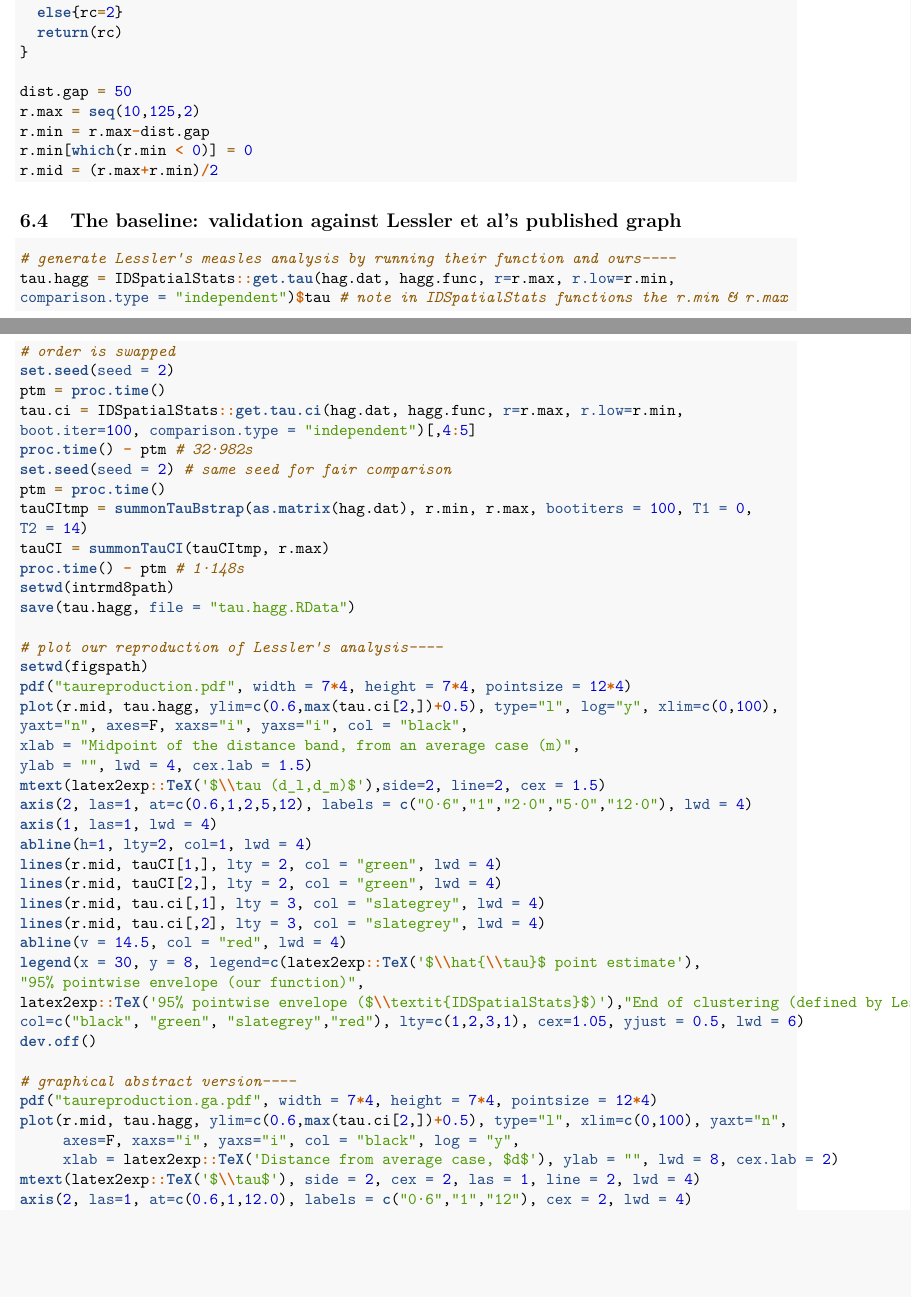
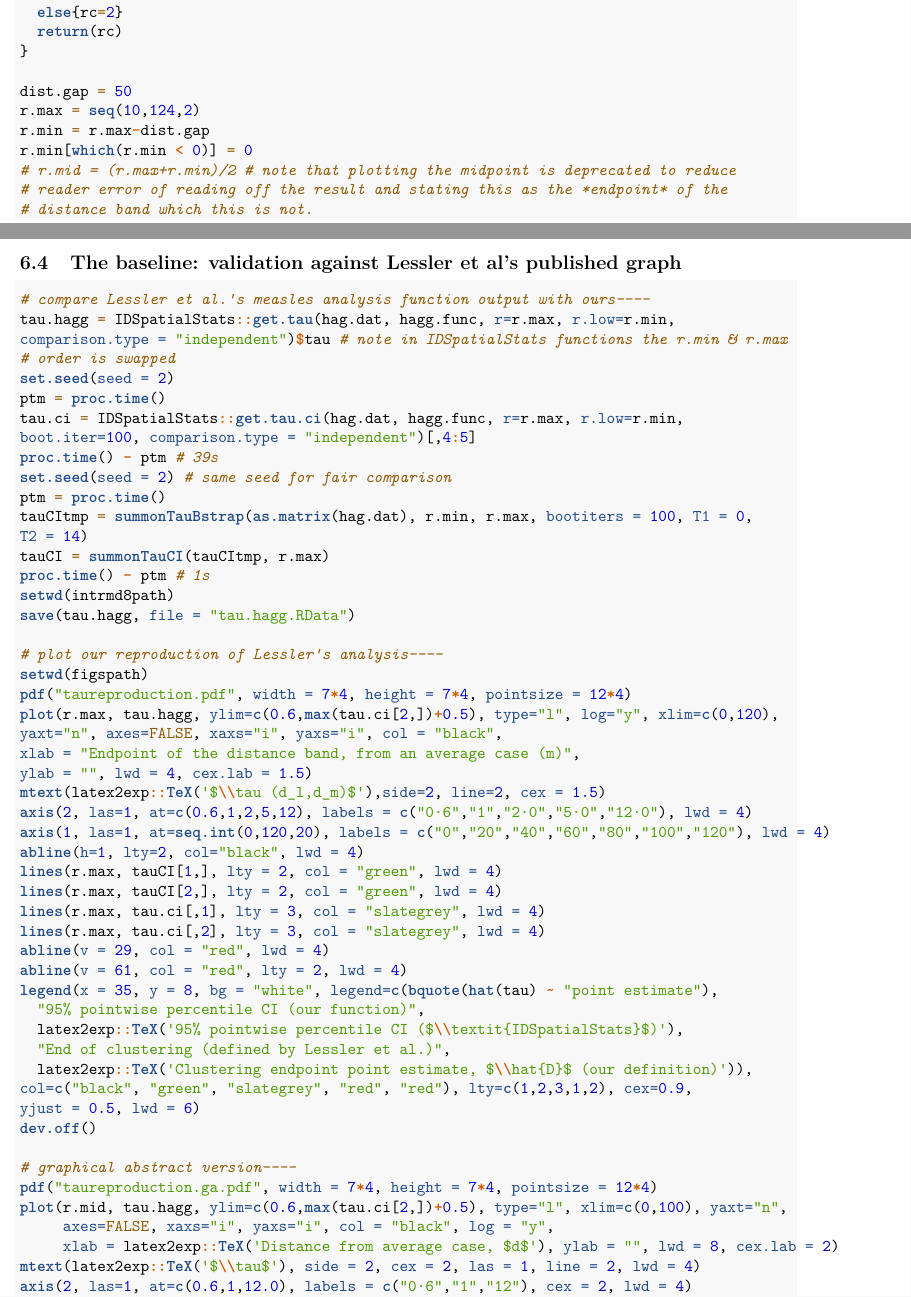
Before and after one commit to t-pollington/developments_tau_statistic, an R Markdown document (code_analysis.Rmd): two parts of pages 10 and 11 of 33, joined at a grey line, cut so that both start at the same text, the shorter picture padded with empty space. Rendered offline with R 4.5, knitr and Pandoc, then LaTeX, with nearby package versions; some code elsewhere in the file could not run offline.

Commit message:
tau repro

````diff
--- a/code_analysis.Rmd
+++ b/code_analysis.Rmd
@@ -326,15 +326,17 @@ hagg.func<-function(a,b,tlimit=14){ # time-relatedness interval [T_1 = 0, T_2 =
 }
 
 dist.gap = 50
-r.max = seq(10,125,2)
+r.max = seq(10,124,2)
 r.min = r.max-dist.gap
 r.min[which(r.min < 0)] = 0
-r.mid = (r.max+r.min)/2
+# r.mid = (r.max+r.min)/2 # note that plotting the midpoint is deprecated to reduce
+# reader error of reading off the result and stating this as the *endpoint* of the
+# distance band which this is not.
 ```
 
 ## The baseline: validation against Lessler et al's published graph
-```{r validate tau functions, eval=F}
-# generate Lessler's measles analysis by running their function and ours----
+```{r validate tau functions, eval = FALSE}
+# compare Lessler et al.'s measles analysis function output with ours----
 tau.hagg = IDSpatialStats::get.tau(hag.dat, hagg.func, r=r.max, r.low=r.min,
 comparison.type = "independent")$tau # note in IDSpatialStats functions the r.min & r.max
 # order is swapped
@@ -342,42 +344,46 @@ set.seed(seed = 2)
 ptm = proc.time()
 tau.ci = IDSpatialStats::get.tau.ci(hag.dat, hagg.func, r=r.max, r.low=r.min,
 boot.iter=100, comparison.type = "independent")[,4:5]
-proc.time() - ptm # 32·982s
+proc.time() - ptm # 39s
 set.seed(seed = 2) # same seed for fair comparison
 ptm = proc.time()
 tauCItmp = summonTauBstrap(as.matrix(hag.dat), r.min, r.max, bootiters = 100, T1 = 0,
 T2 = 14)
 tauCI = summonTauCI(tauCItmp, r.max)
-proc.time() - ptm # 1·148s
+proc.time() - ptm # 1s
 setwd(intrmd8path)
 save(tau.hagg, file = "tau.hagg.RData")
 
 # plot our reproduction of Lessler's analysis----
 setwd(figspath)
 pdf("taureproduction.pdf", width = 7*4, height = 7*4, pointsize = 12*4)
-plot(r.mid, tau.hagg, ylim=c(0.6,max(tau.ci[2,])+0.5), type="l", log="y", xlim=c(0,100),
-yaxt="n", axes=F, xaxs="i", yaxs="i", col = "black",
-xlab = "Midpoint of the distance band, from an average case (m)",
+plot(r.max, tau.hagg, ylim=c(0.6,max(tau.ci[2,])+0.5), type="l", log="y", xlim=c(0,120),
+yaxt="n", axes=FALSE, xaxs="i", yaxs="i", col = "black",
+xlab = "Endpoint of the distance band, from an average case (m)",
 ylab = "", lwd = 4, cex.lab = 1.5)
 mtext(latex2exp::TeX('$\\tau (d_l,d_m)$'),side=2, line=2, cex = 1.5)
 axis(2, las=1, at=c(0.6,1,2,5,12), labels = c("0·6","1","2·0","5·0","12·0"), lwd = 4)
-axis(1, las=1, lwd = 4)
-abline(h=1, lty=2, col=1, lwd = 4)
-lines(r.mid, tauCI[1,], lty = 2, col = "green", lwd = 4)
-lines(r.mid, tauCI[2,], lty = 2, col = "green", lwd = 4)
-lines(r.mid, tau.ci[,1], lty = 3, col = "slategrey", lwd = 4)
-lines(r.mid, tau.ci[,2], lty = 3, col = "slategrey", lwd = 4)
-abline(v = 14.5, col = "red", lwd = 4)
-legend(x = 30, y = 8, legend=c(latex2exp::TeX('$\\hat{\\tau}$ point estimate'),
-"95% pointwise envelope (our function)",
-latex2exp::TeX('95% pointwise envelope ($\\textit{IDSpatialStats}$)'),"End of clustering (defined by Lessler et al)"),
-col=c("black", "green", "slategrey","red"), lty=c(1,2,3,1), cex=1.05, yjust = 0.5, lwd = 6)
+axis(1, las=1, at=seq.int(0,120,20), labels = c("0","20","40","60","80","100","120"), lwd = 4)
+abline(h=1, lty=2, col="black", lwd = 4)
+lines(r.max, tauCI[1,], lty = 2, col = "green", lwd = 4)
+lines(r.max, tauCI[2,], lty = 2, col = "green", lwd = 4)
+lines(r.max, tau.ci[,1], lty = 3, col = "slategrey", lwd = 4)
+lines(r.max, tau.ci[,2], lty = 3, col = "slategrey", lwd = 4)
+abline(v = 29, col = "red", lwd = 4)
+abline(v = 61, col = "red", lty = 2, lwd = 4)
+legend(x = 35, y = 8, bg = "white", legend=c(bquote(hat(tau) ~ "point estimate"),
+  "95% pointwise percentile CI (our function)",
+  latex2exp::TeX('95% pointwise percentile CI ($\\textit{IDSpatialStats}$)'),
+  "End of clustering (defined by Lessler et al.)",
+  latex2exp::TeX('Clustering endpoint point estimate, $\\hat{D}$ (our definition)')),
+col=c("black", "green", "slategrey", "red", "red"), lty=c(1,2,3,1,2), cex=0.9,
+yjust = 0.5, lwd = 6)
 dev.off()
 
 # graphical abstract version----
 pdf("taureproduction.ga.pdf", width = 7*4, height = 7*4, pointsize = 12*4)
 plot(r.mid, tau.hagg, ylim=c(0.6,max(tau.ci[2,])+0.5), type="l", xlim=c(0,100), yaxt="n",
-     axes=F, xaxs="i", yaxs="i", col = "black", log = "y",
+     axes=FALSE, xaxs="i", yaxs="i", col = "black", log = "y",
      xlab = latex2exp::TeX('Distance from average case, $d$'), ylab = "", lwd = 8, cex.lab = 2)
 mtext(latex2exp::TeX('$\\tau$'), side = 2, cex = 2, las = 1, line = 2, lwd = 4)
 axis(2, las=1, at=c(0.6,1,12.0), labels = c("0·6","1","12"), cex = 2, lwd = 4)
````
Also changed, not shown: figs/taureproduction.pdf, intrmd8/tau.hagg.RData (added), code_analysis.Rmd (57 more changed lines).
